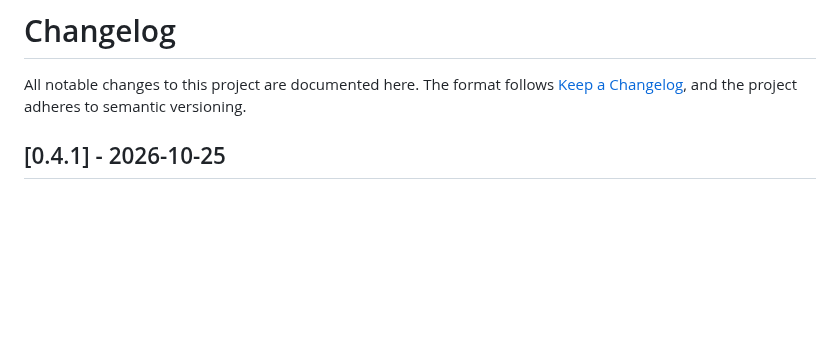
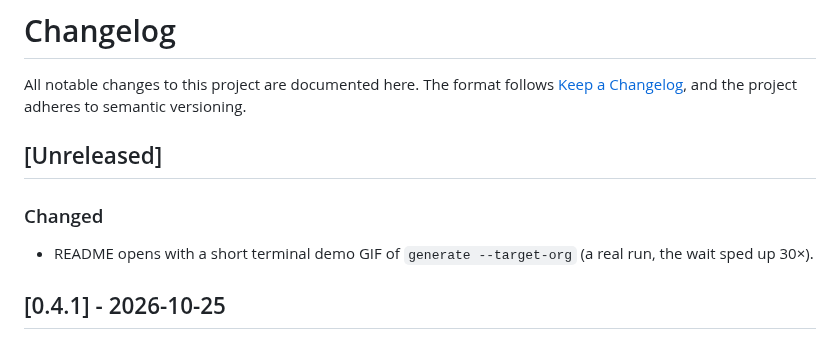
Before and after one commit to valentinatihova/data360-autodoc, a Markdown page: CHANGELOG.md, the part around the change. Rendered like a GitHub page; blank space fills up the shorter version.

Commit message:
docs: terminal demo GIF at the top of the README
A real generate --target-org run on a Developer Edition org (no host shown),
then ls and the start of the data dictionary. The ~2.5-minute DMO listing is
sped up 30x and the caption says so. 214 KB, 22 s.

```diff
--- a/CHANGELOG.md
+++ b/CHANGELOG.md
@@ -3,6 +3,12 @@
 All notable changes to this project are documented here. The format follows
 [Keep a Changelog](https://keepachangelog.com/), and the project adheres to
 semantic versioning.
+
+## [Unreleased]
+
+### Changed
+- README opens with a short terminal demo GIF of `generate --target-org`
+  (a real run, the wait sped up 30×).
 
 ## [0.4.1] - 2026-10-25
 
```
Also changed, not shown: README.md (+4 -0 lines), docs/images/demo.gif (added).
